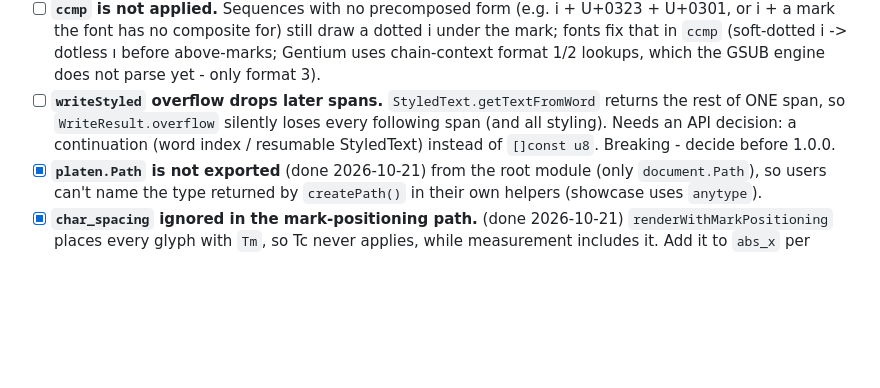
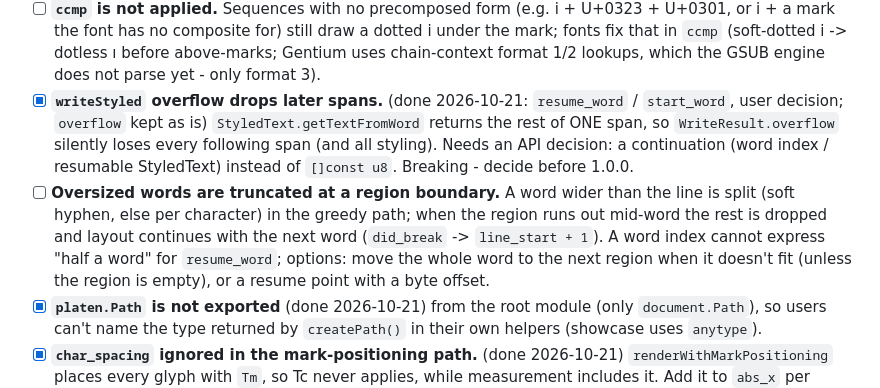
Before and after one commit to sicher/platen, a Markdown page: TODO.md, the part around the change. Rendered like a GitHub page; blank space fills up the shorter version.

```diff
--- a/TODO.md
+++ b/TODO.md
@@ -173,11 +173,19 @@ into later runs, gradient stops borrowed instead of copied. Still open:
   draw a dotted i under the mark; fonts fix that in `ccmp` (soft-dotted
   i -> dotless ı before above-marks; Gentium uses chain-context format
   1/2 lookups, which the GSUB engine does not parse yet - only format 3).
-- [ ] **`writeStyled` overflow drops later spans.**
+- [x] **`writeStyled` overflow drops later spans.** (done 2026-10-21:
+  `resume_word` / `start_word`, user decision; `overflow` kept as is)
   `StyledText.getTextFromWord` returns the rest of ONE span, so
   `WriteResult.overflow` silently loses every following span (and all
   styling). Needs an API decision: a continuation (word index / resumable
   StyledText) instead of `[]const u8`. Breaking - decide before 1.0.0.
+- [ ] **Oversized words are truncated at a region boundary.** A word
+  wider than the line is split (soft hyphen, else per character) in the
+  greedy path; when the region runs out mid-word the rest is dropped and
+  layout continues with the next word (`did_break` -> `line_start + 1`).
+  A word index cannot express "half a word" for `resume_word`; options:
+  move the whole word to the next region when it doesn't fit (unless the
+  region is empty), or a resume point with a byte offset.
 - [x] **`platen.Path` is not exported** (done 2026-10-21) from the root module (only
   `document.Path`), so users can't name the type returned by
   `createPath()` in their own helpers (showcase uses `anytype`).
```
Also changed, not shown: CHANGELOG.md (+7 -0 lines), README.md (+18 -0 lines), docs/images/typography.png, 6 other files.
